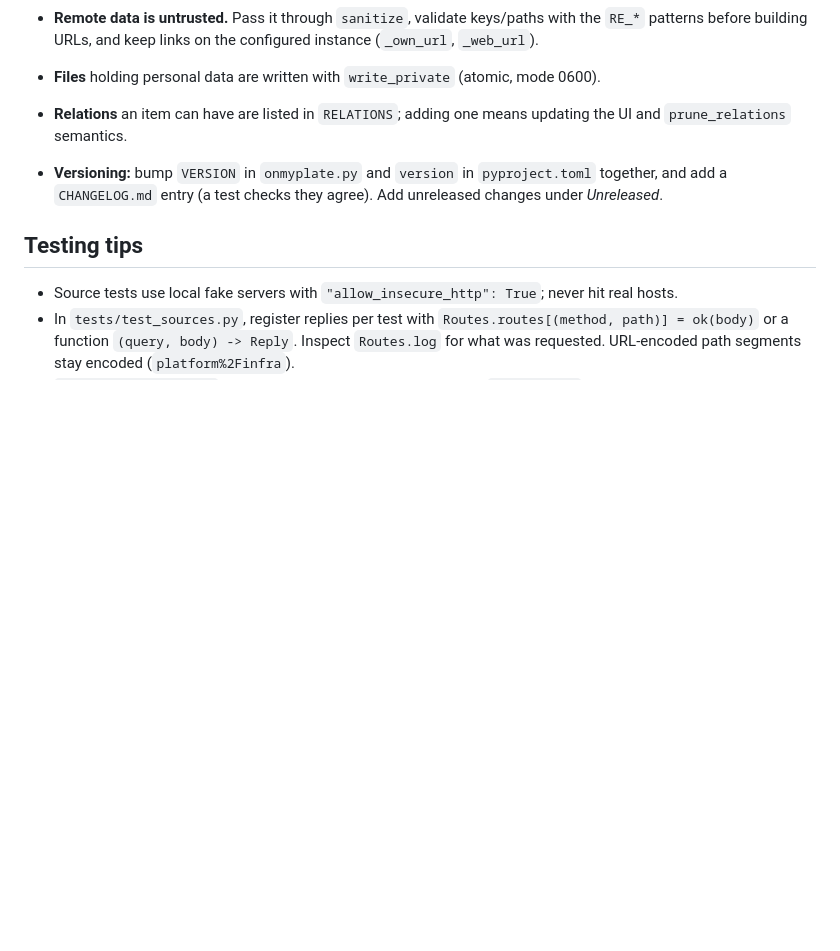
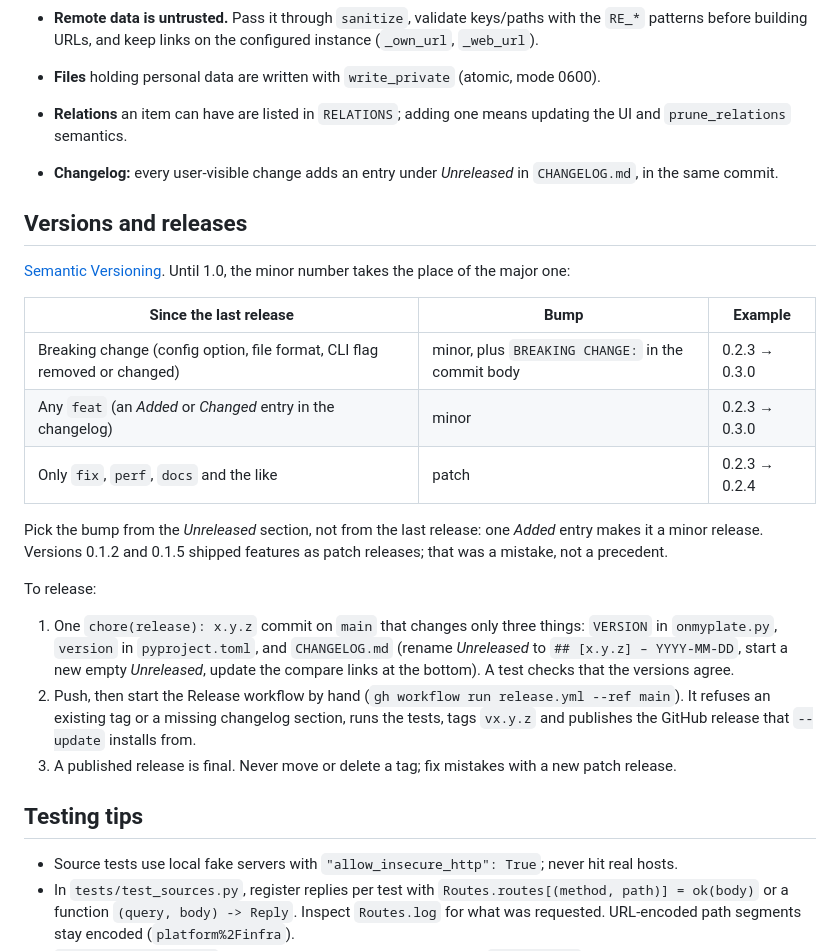
Before and after one commit to Gr33ndev/OnMyPlate, a Markdown page: AGENTS.md, the part around the change. Rendered like a GitHub page; blank space fills up the shorter version.

Commit message:
docs: define version bumps and the release steps
Features went out as patch releases (0.1.2, 0.1.5). Write down that a
feature or breaking change raises the minor version until 1.0, and how a
release is cut. CLAUDE.md points Claude Code at AGENTS.md.

Co-Authored-By: Claude Opus 5.5 <noreply@anthropic.com>

```diff
--- a/AGENTS.md
+++ b/AGENTS.md
@@ -70,7 +70,25 @@ The live demo on GitHub Pages is recorded from the real code: `tools/ui.py demo`
 - **Remote data is untrusted.** Pass it through `sanitize`, validate keys/paths with the `RE_*` patterns before building URLs, and keep links on the configured instance (`_own_url`, `_web_url`).
 - **Files** holding personal data are written with `write_private` (atomic, mode 0600).
 - **Relations** an item can have are listed in `RELATIONS`; adding one means updating the UI and `prune_relations` semantics.
-- **Versioning:** bump `VERSION` in `onmyplate.py` and `version` in `pyproject.toml` together, and add a `CHANGELOG.md` entry (a test checks they agree). Add unreleased changes under *Unreleased*.
+- **Changelog:** every user-visible change adds an entry under *Unreleased* in `CHANGELOG.md`, in the same commit.
+
+## Versions and releases
+
+[Semantic Versioning](https://semver.org/). Until 1.0, the minor number takes the place of the major one:
+
+| Since the last release | Bump | Example |
+|---|---|---|
+| Breaking change (config option, file format, CLI flag removed or changed) | minor, plus `BREAKING CHANGE:` in the commit body | 0.2.3 → 0.3.0 |
+| Any `feat` (an *Added* or *Changed* entry in the changelog) | minor | 0.2.3 → 0.3.0 |
+| Only `fix`, `perf`, `docs` and the like | patch | 0.2.3 → 0.2.4 |
+
+Pick the bump from the *Unreleased* section, not from the last release: one *Added* entry makes it a minor release. Versions 0.1.2 and 0.1.5 shipped features as patch releases; that was a mistake, not a precedent.
+
+To release:
+
+1. One `chore(release): x.y.z` commit on `main` that changes only three things: `VERSION` in `onmyplate.py`, `version` in `pyproject.toml`, and `CHANGELOG.md` (rename *Unreleased* to `## [x.y.z] – YYYY-MM-DD`, start a new empty *Unreleased*, update the compare links at the bottom). A test checks that the versions agree.
+2. Push, then start the Release workflow by hand (`gh workflow run release.yml --ref main`). It refuses an existing tag or a missing changelog section, runs the tests, tags `vx.y.z` and publishes the GitHub release that `--update` installs from.
+3. A published release is final. Never move or delete a tag; fix mistakes with a new patch release.
 
 ## Testing tips
 
```
Also changed, not shown: CLAUDE.md (added, +5 -0 lines), CONTRIBUTING.md (+4 -0 lines).
